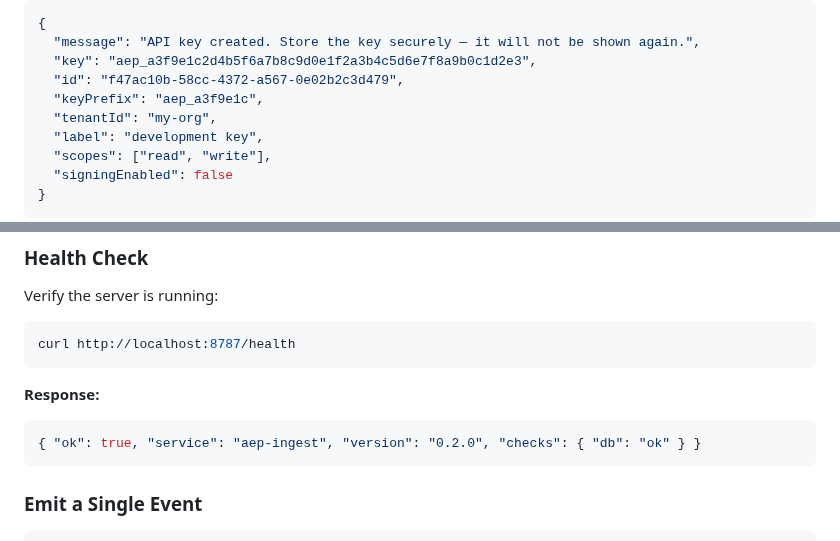
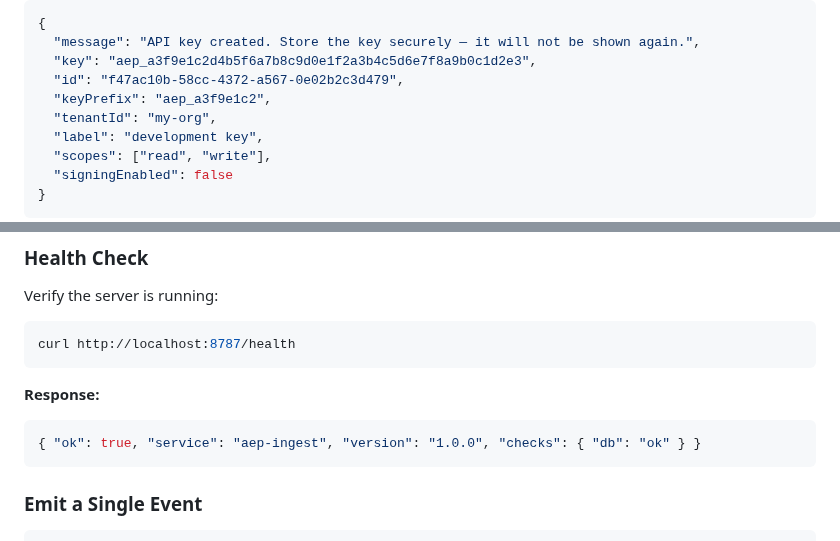
Before and after one commit to surpradhan/agent-event-protocol, a Markdown page: docs/QUICK_REFERENCE.md, 2 parts joined by grey strips. Rendered like a GitHub page.

````diff
--- a/docs/QUICK_REFERENCE.md
+++ b/docs/QUICK_REFERENCE.md
@@ -51,7 +51,7 @@ curl -s -X POST http://localhost:8787/admin/keys \
   "message": "API key created. Store the key securely — it will not be shown again.",
   "key": "aep_a3f9e1c2d4b5f6a7b8c9d0e1f2a3b4c5d6e7f8a9b0c1d2e3",
   "id": "f47ac10b-58cc-4372-a567-0e02b2c3d479",
-  "keyPrefix": "aep_a3f9e1c",
+  "keyPrefix": "aep_a3f9e1c2",
   "tenantId": "my-org",
   "label": "development key",
   "scopes": ["read", "write"],
@@ -348,7 +357,7 @@ curl http://localhost:8787/health
 
 **Response:**
 ```json
-{ "ok": true, "service": "aep-ingest", "version": "0.2.0", "checks": { "db": "ok" } }
+{ "ok": true, "service": "aep-ingest", "version": "1.0.0", "checks": { "db": "ok" } }
 ```
 
 ### Emit a Single Event
````
Also changed, not shown: other parts of docs/QUICK_REFERENCE.md (+13 -4 lines).
